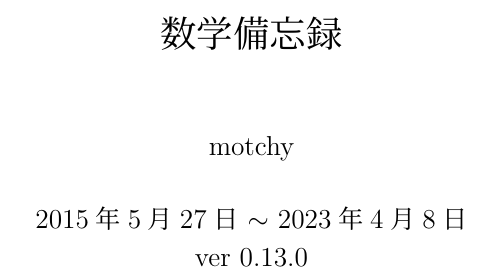
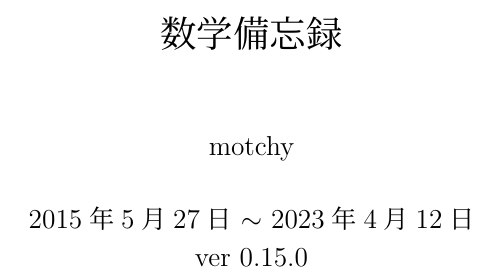
Before and after one commit to motchy869/Mathematics-Memorandum, a LaTeX book (数学備忘録.tex): part of page 1 of 232, cut so that both start at the same text. The pictures show the PDF file 数学備忘録.pdf that the author committed with the source.

Commit message:
feat: update version to v0.15.0

```diff
--- a/数学備忘録.tex
+++ b/数学備忘録.tex
@@ -91,7 +91,7 @@
 \begin{document}
 	\title{数学備忘録}
 	\author{motchy}
-	\date{\西暦 2015年5月27日 $\sim$ \today \\ver 0.13.0}
+	\date{\西暦 2015年5月27日 $\sim$ \today \\ver 0.15.0}
 	\maketitle
 	{\scriptsize \tableofcontents}
 	\input{parts/discrete-mathematics/discrete-mathematics}
```
Also changed, not shown: 数学備忘録.pdf.
